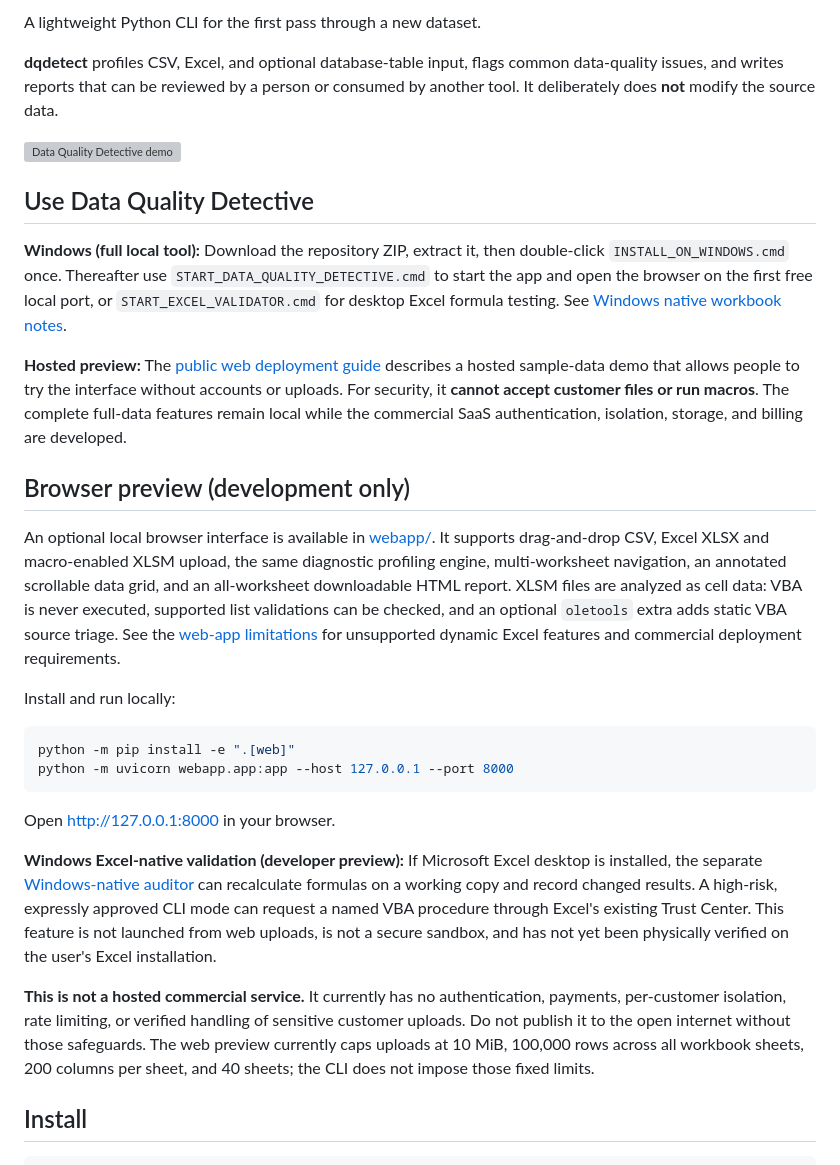
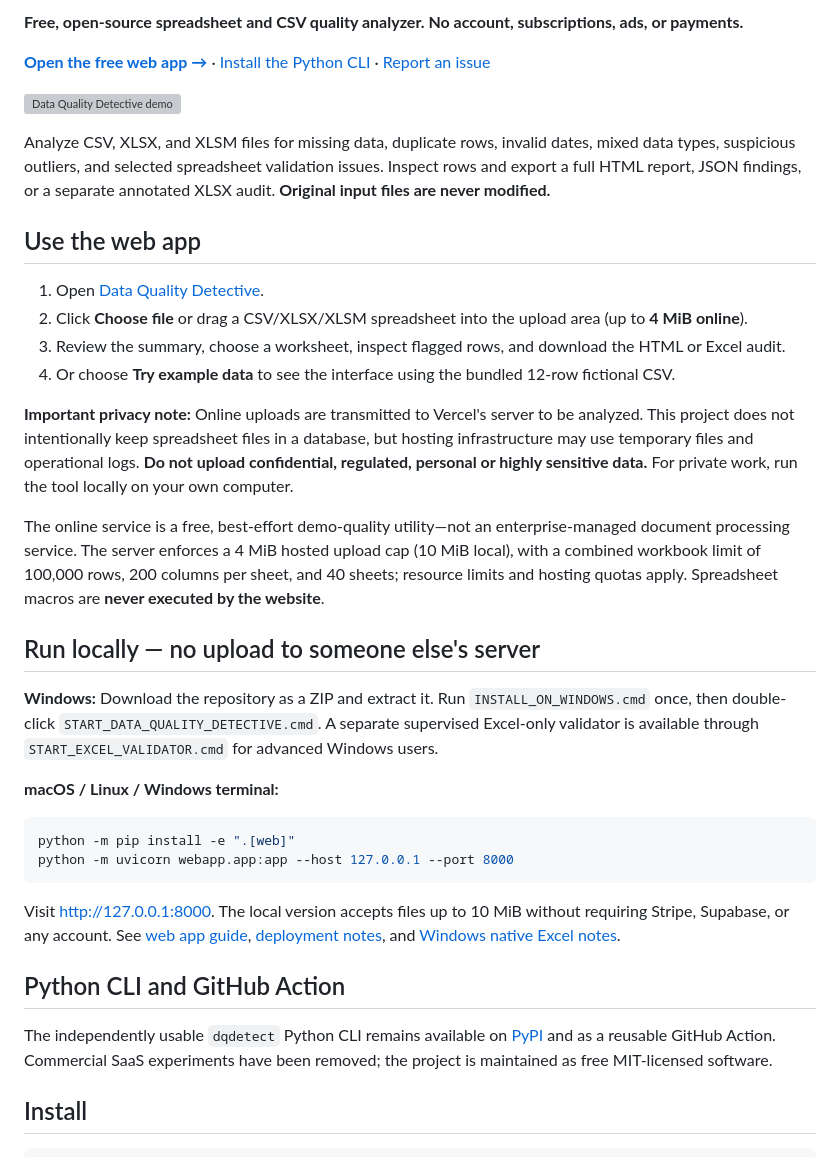
Before and after one commit to Shahedr/data-quality-detective, a Markdown page: README.md, the part around one of its changes. GitHub-like rendering; grey boxes are pictures that could not be loaded.

Commit message:
Refocus GitHub README on free hosted app, private local use and CLI

````diff
--- a/README.md
+++ b/README.md
@@ -5,59 +7,39 @@
 
-A lightweight Python CLI for the first pass through a new dataset.
+**Free, open-source spreadsheet and CSV quality analyzer. No account, subscriptions, ads, or payments.**
 
-**dqdetect** profiles CSV, Excel, and optional database-table input, flags common data-quality issues, and writes reports that can be reviewed by a person or consumed by another tool. It deliberately does **not** modify the source data.
+[**Open the free web app →**](https://data-quality-detective-demo.vercel.app) · [Install the Python CLI](#install) · [Report an issue](https://github.com/Shahedr/data-quality-detective/issues)
 
 ![Data Quality Detective demo](assets/dqdetect-demo-v100.svg)
 
-## Use Data Quality Detective
+Analyze CSV, XLSX, and XLSM files for missing data, duplicate rows, invalid dates, mixed data types, suspicious outliers, and selected spreadsheet validation issues. Inspect rows and export a full HTML report, JSON findings, or a separate annotated XLSX audit. **Original input files are never modified.**
 
-**Windows (full local tool):** Download the repository ZIP, extract it, then
-double-click `INSTALL_ON_WINDOWS.cmd` once. Thereafter use
-`START_DATA_QUALITY_DETECTIVE.cmd` to start the app and open the browser on
-the first free local port, or `START_EXCEL_VALIDATOR.cmd` for desktop Excel
-formula testing. See [Windows native workbook notes](webapp/NATIVE_EXCEL.md).
+## Use the web app
 
-**Hosted preview:** The [public web deployment guide](webapp/DEPLOYMENT.md)
-describes a hosted sample-data demo that allows people to try the interface
-without accounts or uploads. For security, it **cannot accept customer files
-or run macros**. The complete full-data features remain local while the
-commercial SaaS authentication, isolation, storage, and billing are developed.
+1. Open [Data Quality Detective](https://data-quality-detective-demo.vercel.app).
+2. Click **Choose file** or drag a CSV/XLSX/XLSM spreadsheet into the upload area (up to **4 MiB online**).
+3. Review the summary, choose a worksheet, inspect flagged rows, and download the HTML or Excel audit.
+4. Or choose **Try example data** to see the interface using the bundled 12-row fictional CSV.
 
-## Browser preview (development only)
+**Important privacy note:** Online uploads are transmitted to Vercel's server to be analyzed. This project does not intentionally keep spreadsheet files in a database, but hosting infrastructure may use temporary files and operational logs. **Do not upload confidential, regulated, personal or highly sensitive data.** For private work, run the tool locally on your own computer.
 
-An optional local browser interface is available in [webapp/](webapp/README.md).
-It supports drag-and-drop CSV, Excel XLSX and macro-enabled XLSM upload, the
-same diagnostic profiling engine, multi-worksheet navigation, an annotated
-scrollable data grid, and an all-worksheet downloadable HTML report. XLSM files
-are analyzed as cell data: VBA is never executed, supported list validations
-can be checked, and an optional `oletools` extra adds static VBA source triage.
-See the [web-app limitations](webapp/README.md) for unsupported dynamic Excel
-features and commercial deployment requirements.
+The online service is a free, best-effort demo-quality utility—not an enterprise-managed document processing service. The server enforces a 4 MiB hosted upload cap (10 MiB local), with a combined workbook limit of 100,000 rows, 200 columns per sheet, and 40 sheets; resource limits and hosting quotas apply. Spreadsheet macros are **never executed by the website**.
 
-Install and run locally:
+## Run locally — no upload to someone else's server
 
-~~~bash
+**Windows:** Download the repository as a ZIP and extract it. Run `INSTALL_ON_WINDOWS.cmd` once, then double-click `START_DATA_QUALITY_DETECTIVE.cmd`. A separate supervised Excel-only validator is available through `START_EXCEL_VALIDATOR.cmd` for advanced Windows users.
+
+**macOS / Linux / Windows terminal:**
+
+```bash
 python -m pip install -e ".[web]"
 python -m uvicorn webapp.app:app --host 127.0.0.1 --port 8000
-~~~
+```
 
-Open http://127.0.0.1:8000 in your browser.
+Visit http://127.0.0.1:8000. The local version accepts files up to 10 MiB without requiring Stripe, Supabase, or any account. See [web app guide](webapp/README.md), [deployment notes](webapp/DEPLOYMENT.md), and [Windows native Excel notes](webapp/NATIVE_EXCEL.md).
 
-**Windows Excel-native validation (developer preview):** If Microsoft Excel
-desktop is installed, the separate [Windows-native auditor](webapp/NATIVE_EXCEL.md)
-can recalculate formulas on a working copy and record changed results. A
-high-risk, expressly approved CLI mode can request a named VBA procedure
-through Excel's existing Trust Center. This feature is not launched from
-web uploads, is not a secure sandbox, and has not yet been physically verified
-on the user's Excel installation.
+## Python CLI and GitHub Action
 
-
-**This is not a hosted commercial service.** It currently has no authentication,
-payments, per-customer isolation, rate limiting, or verified handling of
-sensitive customer uploads. Do not publish it to the open internet without
-those safeguards. The web preview currently caps uploads at 10 MiB, 100,000
-rows across all workbook sheets, 200 columns per sheet, and 40 sheets; the
-CLI does not impose those fixed limits.
+The independently usable `dqdetect` Python CLI remains available on [PyPI](https://pypi.org/project/dqdetect/) and as a reusable GitHub Action. Commercial SaaS experiments have been removed; the project is maintained as free MIT-licensed software.
 
 ## Install
 
````
Also changed, not shown: other parts of README.md (+4 -2 lines).
